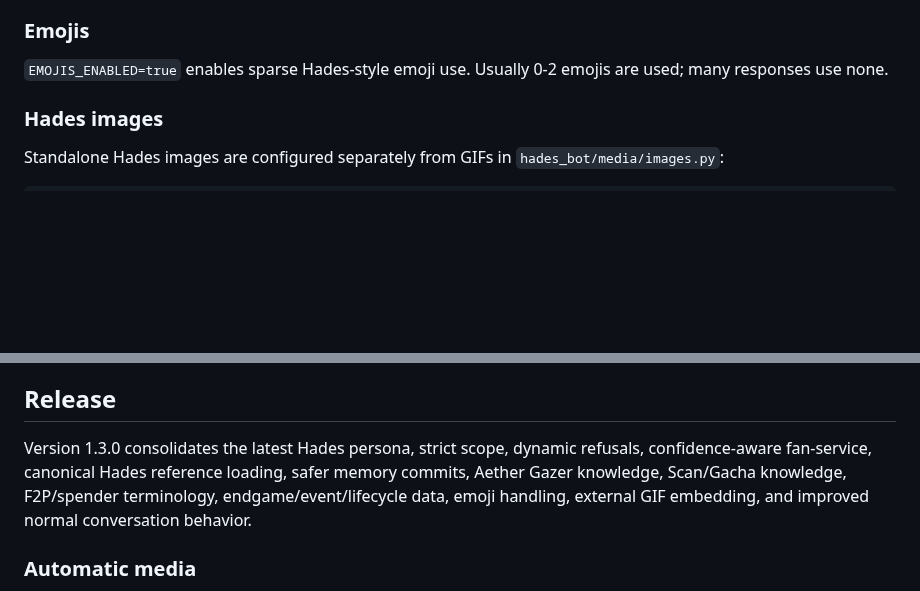
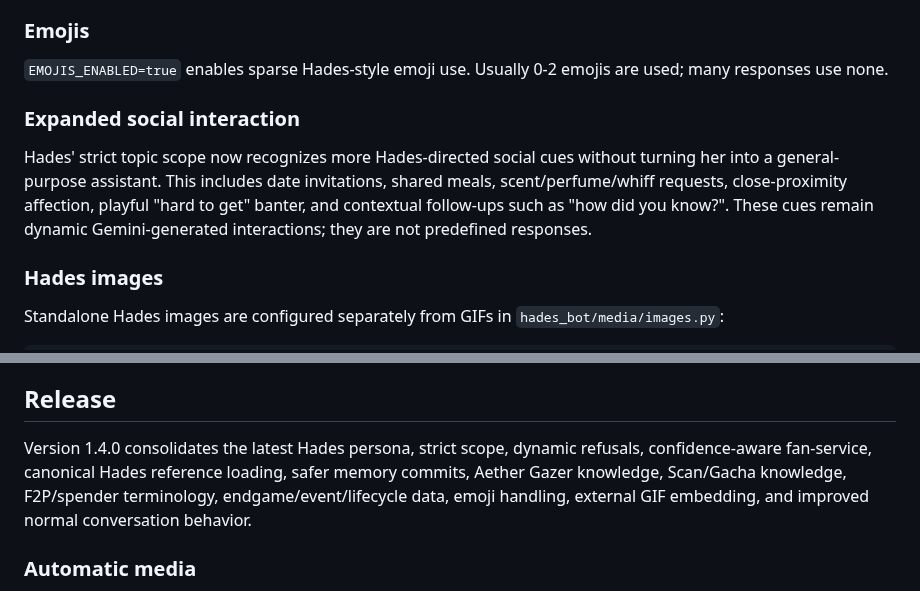
Before and after one commit to QWERTY-SAN/Hades-Discord-Bot, a Markdown page: README.md, 2 parts joined by grey strips. Drawn GitHub-style; blank space fills up the shorter version.

Commit message:
docs: document expanded Hades social behavior

```diff
--- a/README.md
+++ b/README.md
@@ -68,6 +68,11 @@ The bot includes a narrow, dynamic fan-service layer for playful admiration and
 
 ### Emojis
 `EMOJIS_ENABLED=true` enables sparse Hades-style emoji use. Usually 0-2 emojis are used; many responses use none.
+
+### Expanded social interaction
+
+Hades' strict topic scope now recognizes more Hades-directed social cues without turning her into a general-purpose assistant. This includes date invitations, shared meals, scent/perfume/whiff requests, close-proximity affection, playful "hard to get" banter, and contextual follow-ups such as "how did you know?". These cues remain dynamic Gemini-generated interactions; they are not predefined responses.
+
 
 ### Hades images
 
@@ -251,7 +256,7 @@ Hades-Discord-Bot/
 The Scan/Gacha material is knowledge-only. It explains Aether Gazer's acquisition systems, vouchers, pity/guarantee concepts, and version-sensitive rules; it does not add a gacha command.
 
 ## Release
-Version 1.3.0 consolidates the latest Hades persona, strict scope, dynamic refusals, confidence-aware fan-service, canonical Hades reference loading, safer memory commits, Aether Gazer knowledge, Scan/Gacha knowledge, F2P/spender terminology, endgame/event/lifecycle data, emoji handling, external GIF embedding, and improved normal conversation behavior.
+Version 1.4.0 consolidates the latest Hades persona, strict scope, dynamic refusals, confidence-aware fan-service, canonical Hades reference loading, safer memory commits, Aether Gazer knowledge, Scan/Gacha knowledge, F2P/spender terminology, endgame/event/lifecycle data, emoji handling, external GIF embedding, and improved normal conversation behavior.
 
 
 ### Automatic media
```
